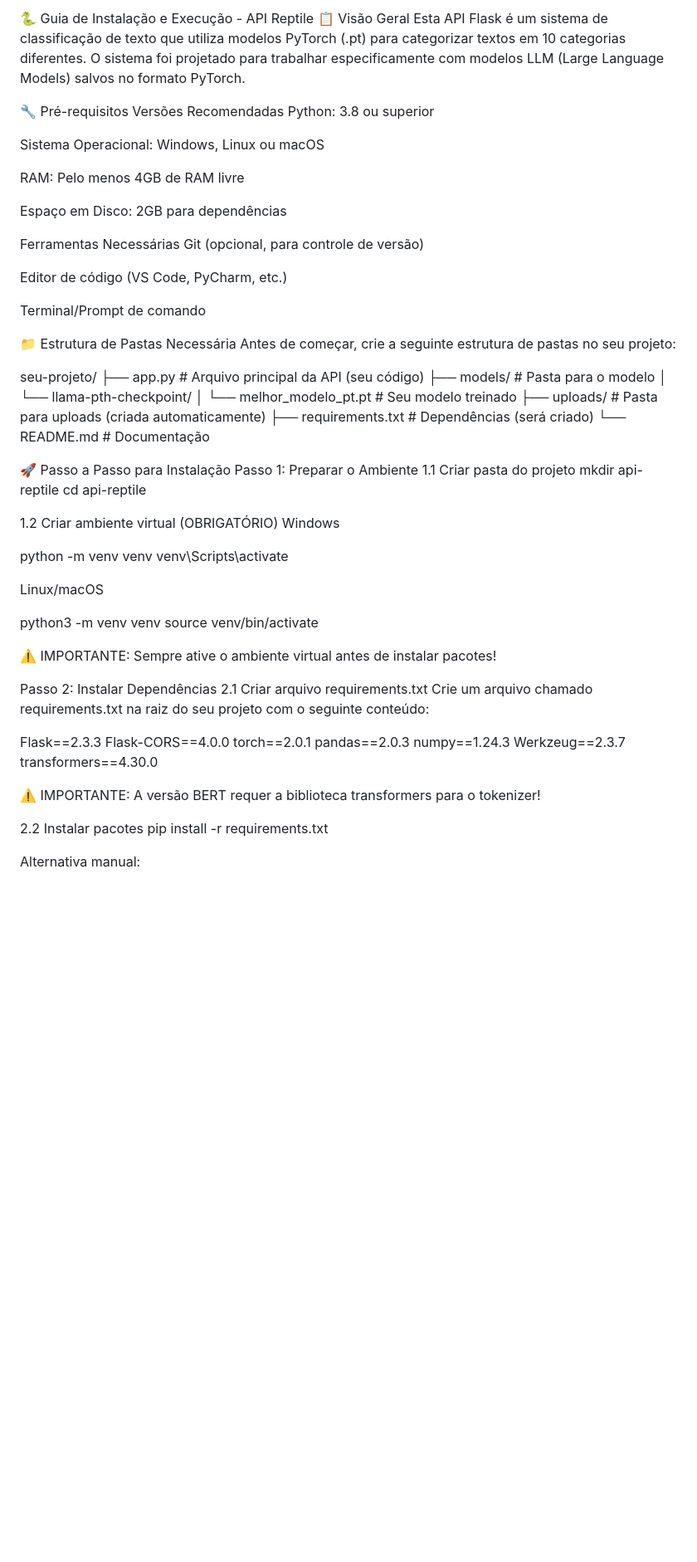
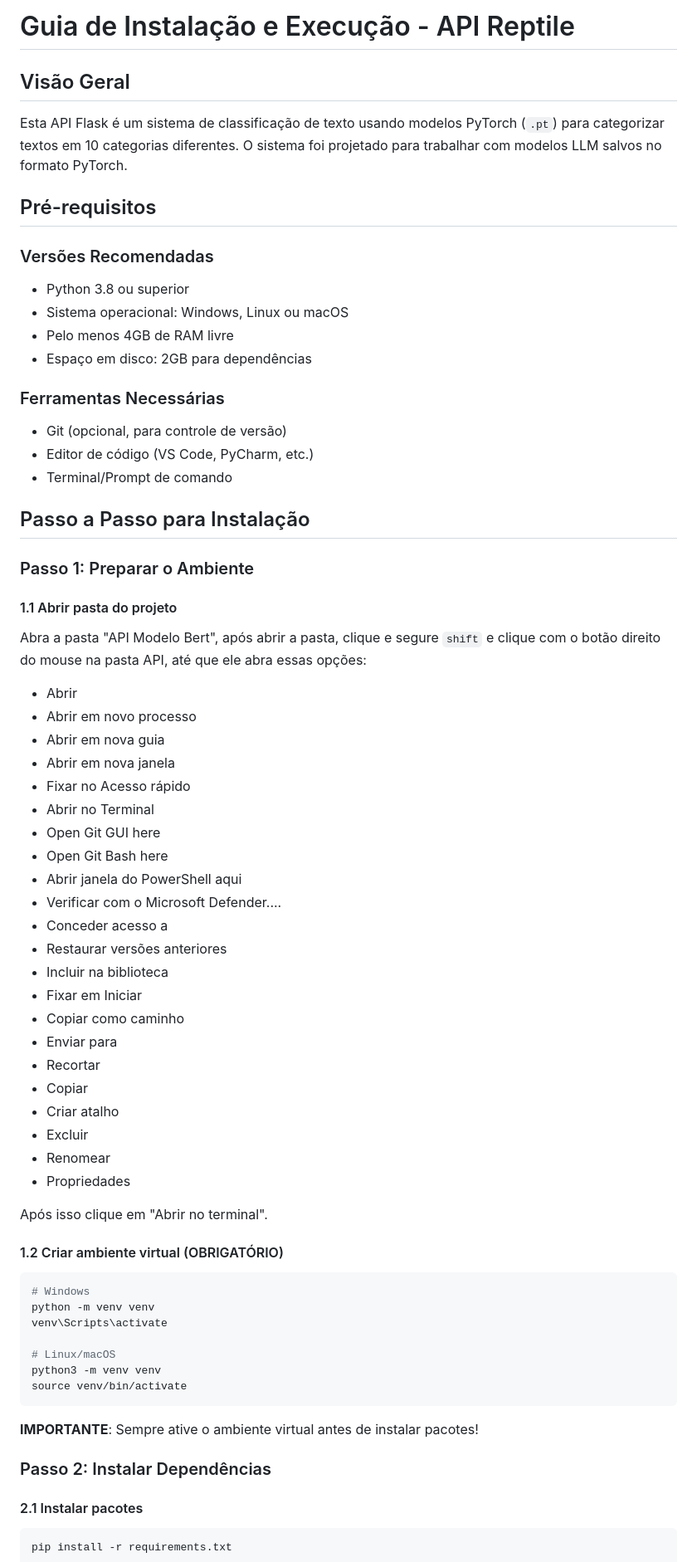
Before and after one commit to Olveir/ProjetoIntegrador1, a Markdown page: API Modelo Bert/readme.md, the part around one of its changes. Shown at 83% size. Drawn GitHub-style; blank space fills up the shorter version.

````diff
--- a/API Modelo Bert/readme.md
+++ b/API Modelo Bert/readme.md
@@ -1,68 +1,73 @@
-🐍 Guia de Instalação e Execução - API Reptile
-📋 Visão Geral
-Esta API Flask é um sistema de classificação de texto que utiliza modelos PyTorch (.pt) para categorizar textos em 10 categorias diferentes. O sistema foi projetado para trabalhar especificamente com modelos LLM (Large Language Models) salvos no formato PyTorch.
+# Guia de Instalação e Execução - API Reptile
 
-🔧 Pré-requisitos
-Versões Recomendadas
-Python: 3.8 ou superior
+## Visão Geral
 
-Sistema Operacional: Windows, Linux ou macOS
+Esta API Flask é um sistema de classificação de texto usando modelos PyTorch (`.pt`) para categorizar textos em 10 categorias diferentes. O sistema foi projetado para trabalhar com modelos LLM salvos no formato PyTorch.
 
-RAM: Pelo menos 4GB de RAM livre
+## Pré-requisitos
 
-Espaço em Disco: 2GB para dependências
+### Versões Recomendadas
 
-Ferramentas Necessárias
-Git (opcional, para controle de versão)
+* Python 3.8 ou superior
+* Sistema operacional: Windows, Linux ou macOS
+* Pelo menos 4GB de RAM livre
+* Espaço em disco: 2GB para dependências
 
-Editor de código (VS Code, PyCharm, etc.)
+### Ferramentas Necessárias
 
-Terminal/Prompt de comando
+* Git (opcional, para controle de versão)
+* Editor de código (VS Code, PyCharm, etc.)
+* Terminal/Prompt de comando
 
-📁 Estrutura de Pastas Necessária
-Antes de começar, crie a seguinte estrutura de pastas no seu projeto:
+## Passo a Passo para Instalação
 
-seu-projeto/
-├── app.py                      # Arquivo principal da API (seu código)
-├── models/                     # Pasta para o modelo
-│   └── llama-pth-checkpoint/
-│       └── melhor_modelo_pt.pt # Seu modelo treinado
-├── uploads/                    # Pasta para uploads (criada automaticamente)
-├── requirements.txt            # Dependências (será criado)
-└── README.md                   # Documentação
+### Passo 1: Preparar o Ambiente
 
-🚀 Passo a Passo para Instalação
-Passo 1: Preparar o Ambiente
-1.1 Criar pasta do projeto
-mkdir api-reptile
-cd api-reptile
+#### 1.1 Abrir pasta do projeto
 
-1.2 Criar ambiente virtual (OBRIGATÓRIO)
-Windows
+Abra a pasta "API Modelo Bert", após abrir a pasta, clique e segure `shift` e clique com o botão direito do mouse na pasta API, até que ele abra essas opções:
 
+* Abrir
+* Abrir em novo processo
+* Abrir em nova guia
+* Abrir em nova janela
+* Fixar no Acesso rápido
+* Abrir no Terminal
+* Open Git GUI here
+* Open Git Bash here
+* Abrir janela do PowerShell aqui
+* Verificar com o Microsoft Defender....
+* Conceder acesso a
+* Restaurar versões anteriores
+* Incluir na biblioteca
+* Fixar em Iniciar
+* Copiar como caminho
+* Enviar para
+* Recortar
+* Copiar
+* Criar atalho
+* Excluir
+* Renomear
+* Propriedades
+
+Após isso clique em "Abrir no terminal".
+
+#### 1.2 Criar ambiente virtual (OBRIGATÓRIO)
+
+```bash
+# Windows
 python -m venv venv
 venv\Scripts\activate
 
-Linux/macOS
-
+# Linux/macOS
 python3 -m venv venv
 source venv/bin/activate
+```
+**IMPORTANTE**: Sempre ative o ambiente virtual antes de instalar pacotes!
 
-⚠️ IMPORTANTE: Sempre ative o ambiente virtual antes de instalar pacotes!
+### Passo 2: Instalar Dependências
 
-Passo 2: Instalar Dependências
-2.1 Criar arquivo requirements.txt
-Crie um arquivo chamado requirements.txt na raiz do seu projeto com o seguinte conteúdo:
+#### 2.1 Instalar pacotes
 
-Flask==2.3.3
-Flask-CORS==4.0.0
-torch==2.0.1
-pandas==2.0.3
-numpy==1.24.3
-Werkzeug==2.3.7
-transformers==4.30.0
-
-⚠️ IMPORTANTE: A versão BERT requer a biblioteca transformers para o tokenizer!
-
-2.2 Instalar pacotes
+```bash
 pip install -r requirements.txt
````
Also changed, not shown: other parts of API Modelo Bert/readme.md (+220 -226 lines).
